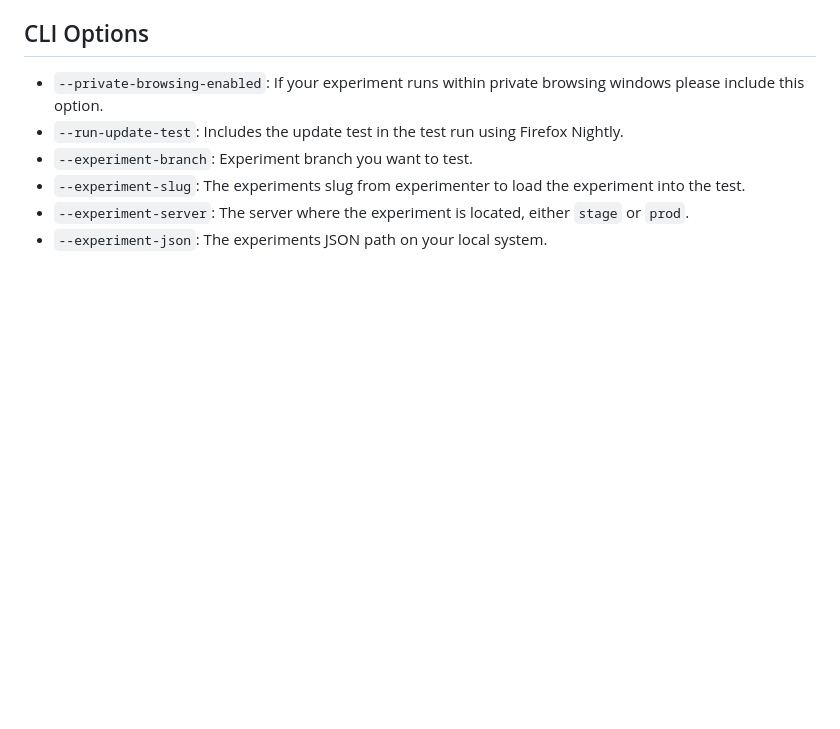
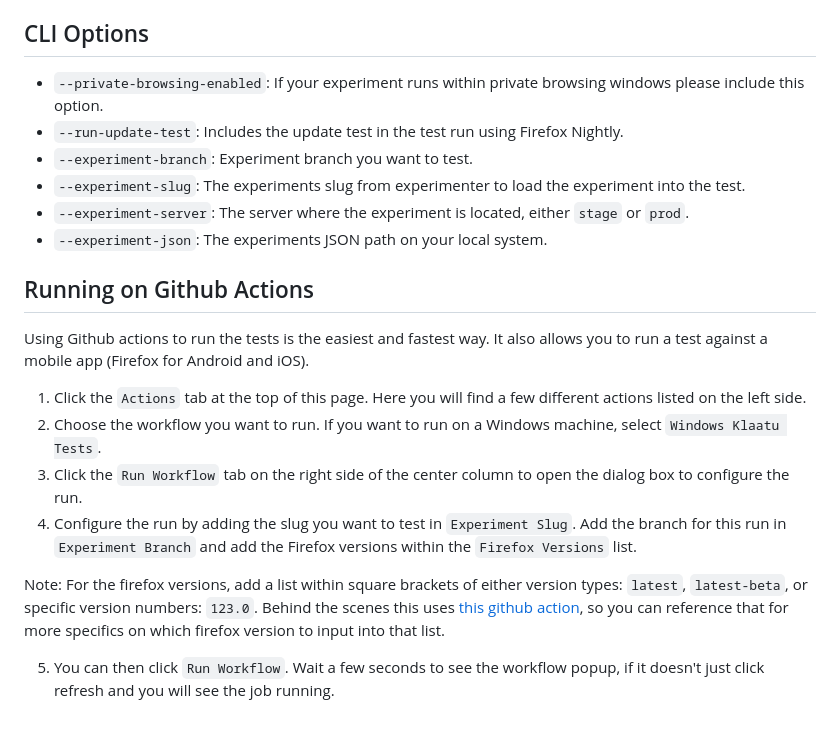
Before and after one commit to mozilla/klaatu, a Markdown page: README.md, the part around the change. GitHub-like rendering; blank space fills up the shorter version.

Commit message:
Update readme to include github actions steps.

```diff
--- a/README.md
+++ b/README.md
@@ -75,3 +75,16 @@ You should now be able to run the tests in the git bash shell: `tox -e bdd-tests
 - `--experiment-slug`: The experiments slug from experimenter to load the experiment into the test.
 - `--experiment-server`: The server where the experiment is located, either `stage` or `prod`.
 - `--experiment-json`: The experiments JSON path on your local system.
+
+## Running on Github Actions
+
+Using Github actions to run the tests is the easiest and fastest way. It also allows you to run a test against a mobile app (Firefox for Android and iOS).
+
+1. Click the `Actions` tab at the top of this page. Here you will find a few different actions listed on the left side.
+2. Choose the workflow you want to run. If you want to run on a Windows machine, select `Windows Klaatu Tests`.
+3. Click the `Run Workflow` tab on the right side of the center column to open the dialog box to configure the run.
+4. Configure the run by adding the slug you want to test in `Experiment Slug`. Add the branch for this run in `Experiment Branch` and add the Firefox versions within the `Firefox Versions` list.
+
+Note: For the firefox versions, add a list within square brackets of either version types: `latest`, `latest-beta`, or specific version numbers: `123.0`. Behind the scenes this uses [this github action](https://github.com/browser-actions/setup-firefox), so you can reference that for more specifics on which firefox version to input into that list.
+
+5. You can then click `Run Workflow`. Wait a few seconds to see the workflow popup, if it doesn't just click refresh and you will see the job running.
```
